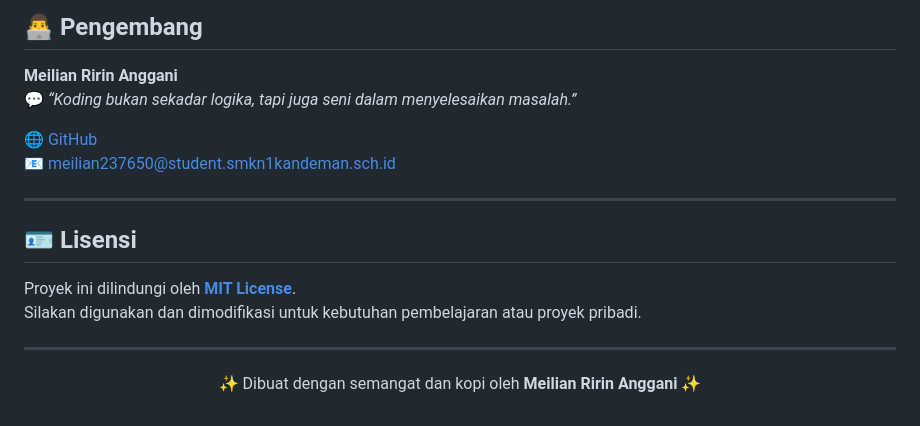
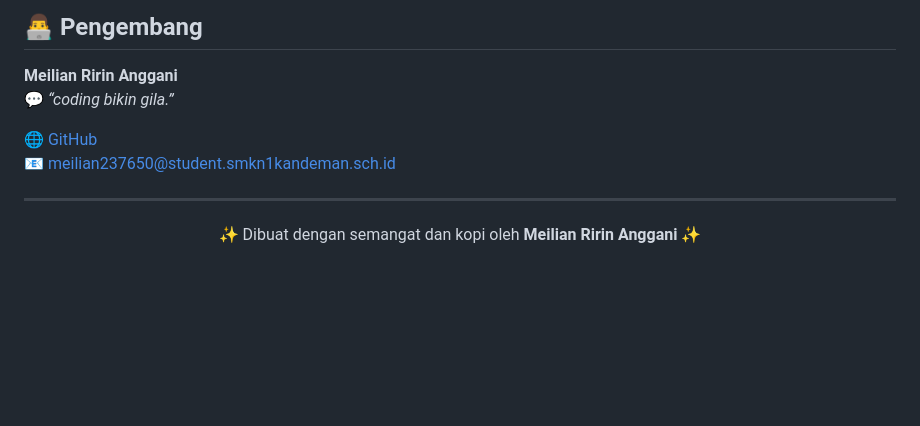
Before and after one commit to rirriin/dataMahasiswa, a Markdown page: README.md, the part around the change. Rendered like a GitHub page; blank space fills up the shorter version.

```diff
--- a/README.md
+++ b/README.md
@@ -116,18 +116,11 @@ dataMahasiswa/
 ## 👨‍💻 Pengembang
 
 **Meilian Ririn Anggani**
-💬 *“Koding bukan sekadar logika, tapi juga seni dalam menyelesaikan masalah.”*
+💬 *“coding bikin gila.”*
 
 🌐 [GitHub](https://github.com/rirriin)
 📧 meilian237650@student.smkn1kandeman.sch.id
 
 ---
 
-## 🪪 Lisensi
-
-Proyek ini dilindungi oleh **[MIT License](LICENSE)**.
-Silakan digunakan dan dimodifikasi untuk kebutuhan pembelajaran atau proyek pribadi.
-
----
-
 <p align="center">✨ Dibuat dengan semangat dan kopi oleh <b>Meilian Ririn Anggani</b> ✨</p>
```
